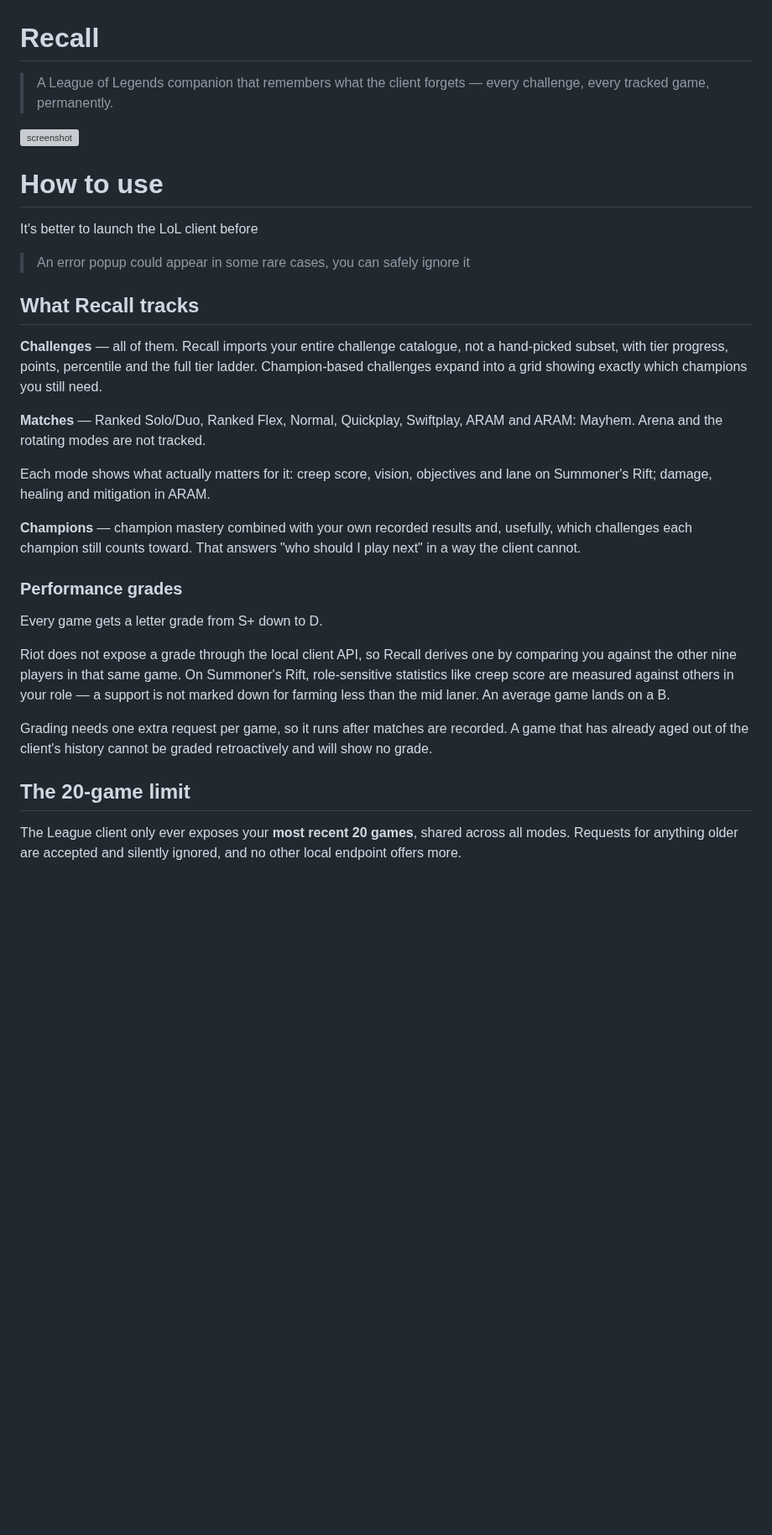
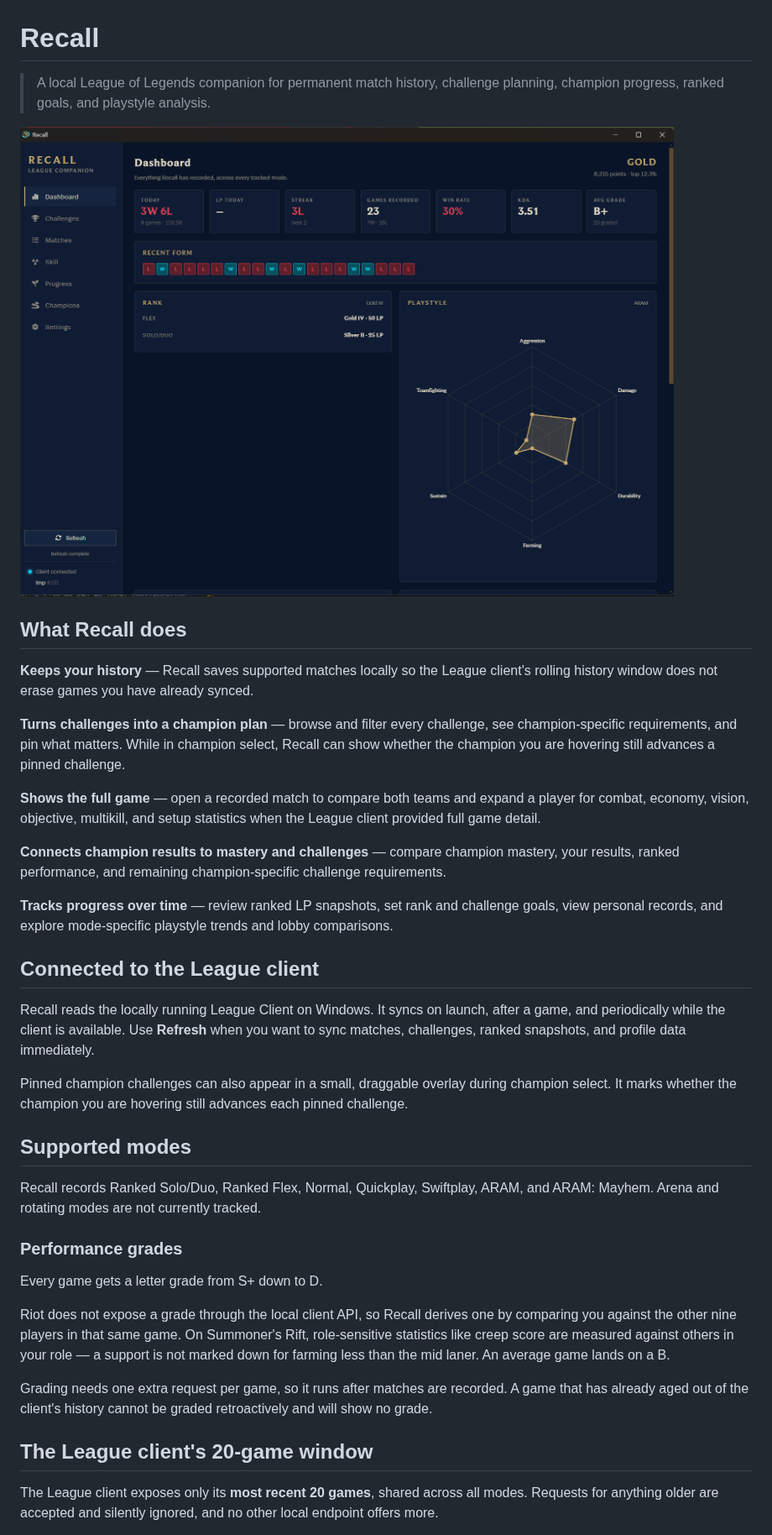
Before and after one commit to KleinByte/Recall, a Markdown page: README.md, the part around one of its changes. Shown at 84% size. Rendered like a GitHub page; pictures changed too: image.png (added); blank space fills up the shorter version; grey boxes are pictures that could not be loaded.

```diff
--- a/README.md
+++ b/README.md
@@ -1,31 +1,46 @@
 # Recall
 
-> A League of Legends companion that remembers what the client forgets — every challenge, every tracked game, permanently.
+> A local League of Legends companion for permanent match history, challenge planning, champion progress, ranked goals, and playstyle analysis.
 
-![screenshot](screenshot.png)
+![Recall dashboard](image.png)
 
-# How to use
+## What Recall does
 
-It's better to launch the LoL client before
+**Keeps your history** — Recall saves supported matches locally so the League
+client's rolling history window does not erase games you have already synced.
 
-> An error popup could appear in some rare cases, you can safely ignore it
+**Turns challenges into a champion plan** — browse and filter every challenge,
+see champion-specific requirements, and pin what matters. While in champion
+select, Recall can show whether the champion you are hovering still advances a
+pinned challenge.
 
-## What Recall tracks
+**Shows the full game** — open a recorded match to compare both teams and
+expand a player for combat, economy, vision, objective, multikill, and setup
+statistics when the League client provided full game detail.
 
-**Challenges** — all of them. Recall imports your entire challenge catalogue,
-not a hand-picked subset, with tier progress, points, percentile and the full
-tier ladder. Champion-based challenges expand into a grid showing exactly which
-champions you still need.
+**Connects champion results to mastery and challenges** — compare champion
+mastery, your results, ranked performance, and remaining champion-specific
+challenge requirements.
 
-**Matches** — Ranked Solo/Duo, Ranked Flex, Normal, Quickplay, Swiftplay, ARAM
-and ARAM: Mayhem. Arena and the rotating modes are not tracked.
+**Tracks progress over time** — review ranked LP snapshots, set rank and
+challenge goals, view personal records, and explore mode-specific playstyle
+trends and lobby comparisons.
 
-Each mode shows what actually matters for it: creep score, vision, objectives
-and lane on Summoner's Rift; damage, healing and mitigation in ARAM.
+## Connected to the League client
 
-**Champions** — champion mastery combined with your own recorded results and,
-usefully, which challenges each champion still counts toward. That answers
-"who should I play next" in a way the client cannot.
+Recall reads the locally running League Client on Windows. It syncs on launch,
+after a game, and periodically while the client is available. Use **Refresh**
+when you want to sync matches, challenges, ranked snapshots, and profile data
+immediately.
+
+Pinned champion challenges can also appear in a small, draggable overlay during
+champion select. It marks whether the champion you are hovering still advances
+each pinned challenge.
+
+## Supported modes
+
+Recall records Ranked Solo/Duo, Ranked Flex, Normal, Quickplay, Swiftplay,
+ARAM, and ARAM: Mayhem. Arena and rotating modes are not currently tracked.
 
 ### Performance grades
 
@@ -41,10 +56,10 @@ Grading needs one extra request per game, so it runs after matches are recorded.
 A game that has already aged out of the client's history cannot be graded
 retroactively and will show no grade.
 
-## The 20-game limit
+## The League client's 20-game window
 
-The League client only ever exposes your **most recent 20 games**, shared across
-all modes. Requests for anything older are accepted and silently ignored, and no
+The League client exposes only its **most recent 20 games**, shared across all
+modes. Requests for anything older are accepted and silently ignored, and no
 other local endpoint offers more.
 
 Recall works around this by re-reading that window on launch, after each game
```
Also changed, not shown: other parts of README.md (+3 -3 lines).
